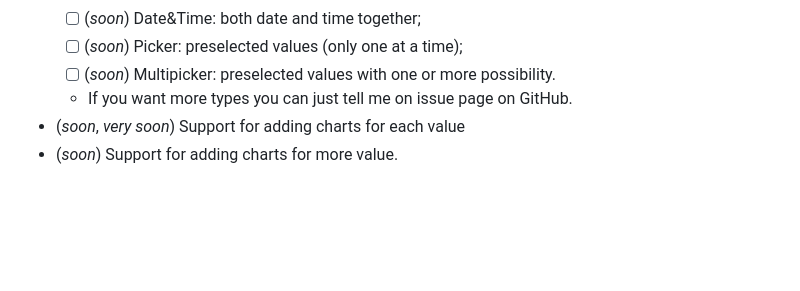
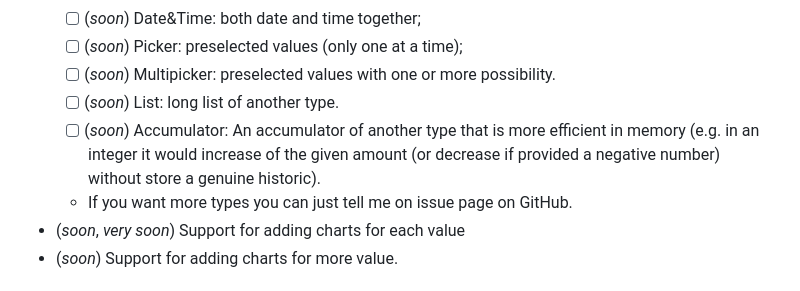
Before and after one commit to lucas27-01/data_storage, a Markdown page: README.md, the part around the change. Drawn GitHub-style; blank space fills up the shorter version.

```diff
--- a/README.md
+++ b/README.md
@@ -28,6 +28,8 @@ A Flutter project that collects data in several types and allow the user to see
   - [ ] (_soon_) Date&Time: both date and time together;
   - [ ] (_soon_) Picker: preselected values (only one at a time);
   - [ ] (_soon_) Multipicker: preselected values with one or more possibility.
+  - [ ] (_soon_) List: long list of another type.
+  - [ ] (_soon_) Accumulator: An accumulator of another type that is more efficient in memory (e.g. in an integer it would increase of the given amount (or decrease if provided a negative number) without store a genuine historic).
   - If you want more types you can just tell me on issue page on GitHub.
 - (_soon_, _very soon_) Support for adding charts for each value
 - (_soon_) Support for adding charts for more value.
```
